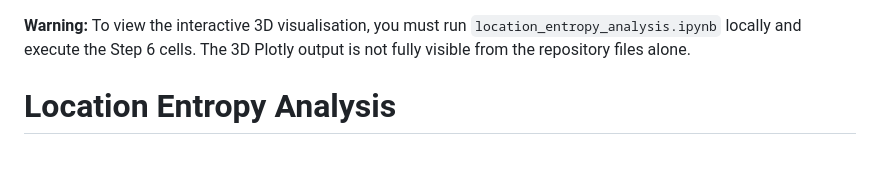
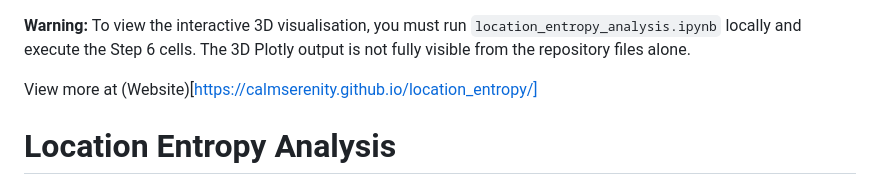
Before and after one commit to calmserenity/location_entropy, a Markdown page: README.md, the part around the change. GitHub-like rendering; blank space fills up the shorter version.

Commit message:
Add website link to README
Added a link to the project website for more information.

```diff
--- a/README.md
+++ b/README.md
@@ -1,4 +1,6 @@
 <p style="color: red;"><strong>Warning:</strong> To view the interactive 3D visualisation, you must run <code>location_entropy_analysis.ipynb</code> locally and execute the Step 6 cells. The 3D Plotly output is not fully visible from the repository files alone.</p>
+
+View more at (Website)[https://calmserenity.github.io/location_entropy/]
 
 # Location Entropy Analysis
 
```
